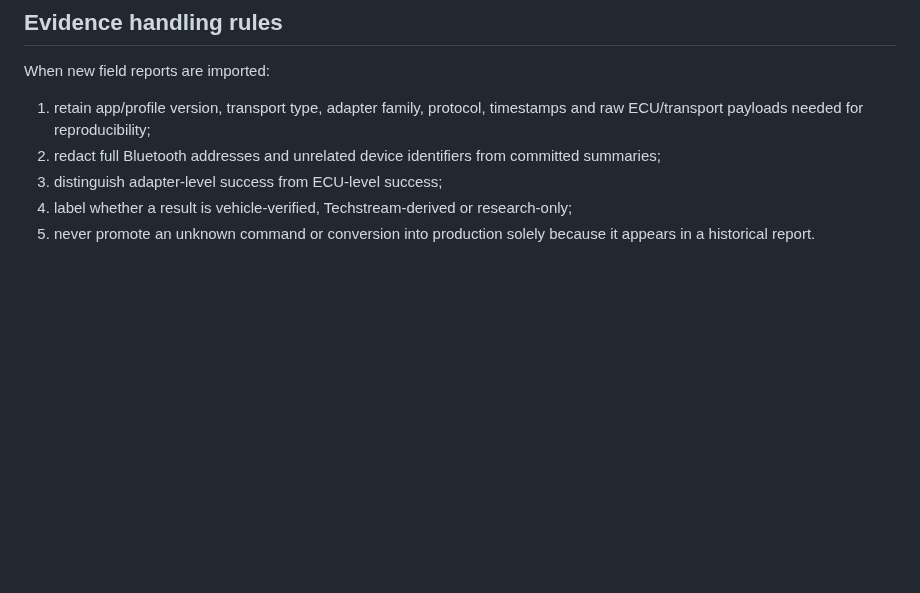
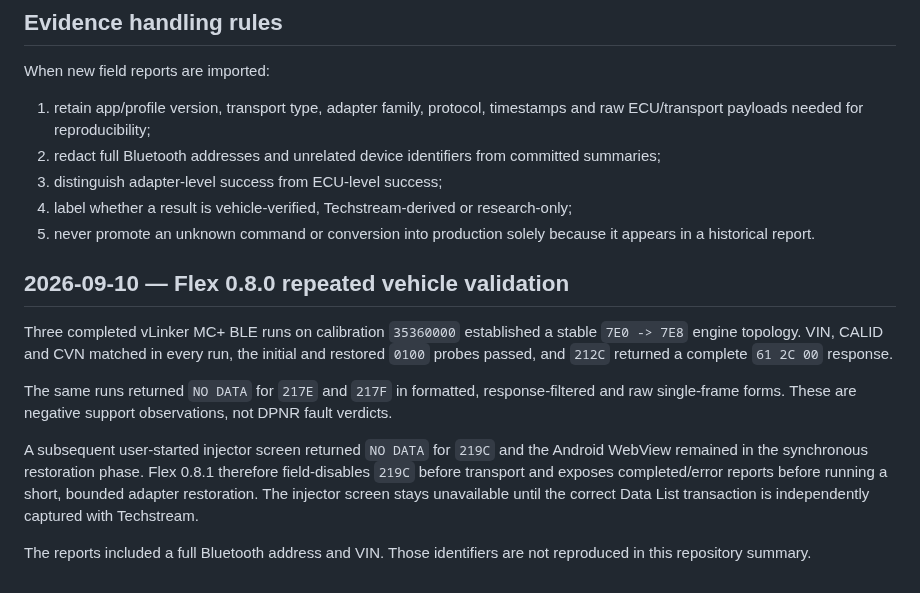
Before and after one commit to olsu2001-lgtm/IS220d-OBD-Flex, a Markdown page: docs/FIELD_EVIDENCE.md, the part around the change. GitHub-like rendering; blank space fills up the shorter version.

Commit message:
docs: add 2026-09-10 vehicle evidence

```diff
--- a/docs/FIELD_EVIDENCE.md
+++ b/docs/FIELD_EVIDENCE.md
@@ -73,3 +73,24 @@ When new field reports are imported:
 3. distinguish adapter-level success from ECU-level success;
 4. label whether a result is vehicle-verified, Techstream-derived or research-only;
 5. never promote an unknown command or conversion into production solely because it appears in a historical report.
+
+## 2026-09-10 — Flex 0.8.0 repeated vehicle validation
+
+Three completed vLinker MC+ BLE runs on calibration `35360000` established a
+stable `7E0 -> 7E8` engine topology. VIN, CALID and CVN matched in every run,
+the initial and restored `0100` probes passed, and `212C` returned a complete
+`61 2C 00` response.
+
+The same runs returned `NO DATA` for `217E` and `217F` in formatted,
+response-filtered and raw single-frame forms. These are negative support
+observations, not DPNR fault verdicts.
+
+A subsequent user-started injector screen returned `NO DATA` for `219C` and
+the Android WebView remained in the synchronous restoration phase. Flex 0.8.1
+therefore field-disables `219C` before transport and exposes completed/error
+reports before running a short, bounded adapter restoration. The injector screen
+stays unavailable until the correct Data List transaction is independently
+captured with Techstream.
+
+The reports included a full Bluetooth address and VIN. Those identifiers are
+not reproduced in this repository summary.
```
